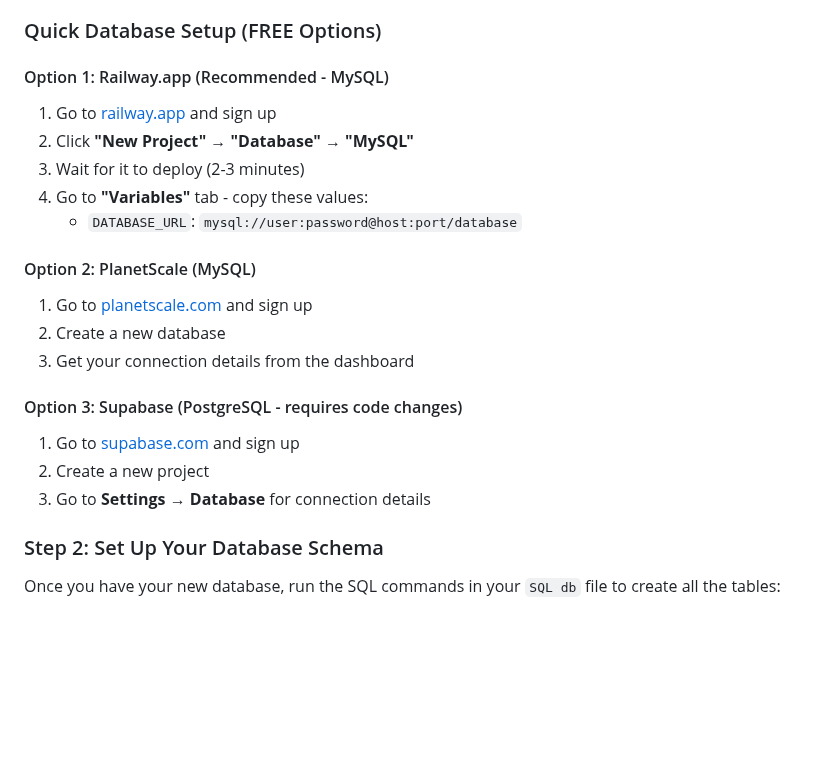
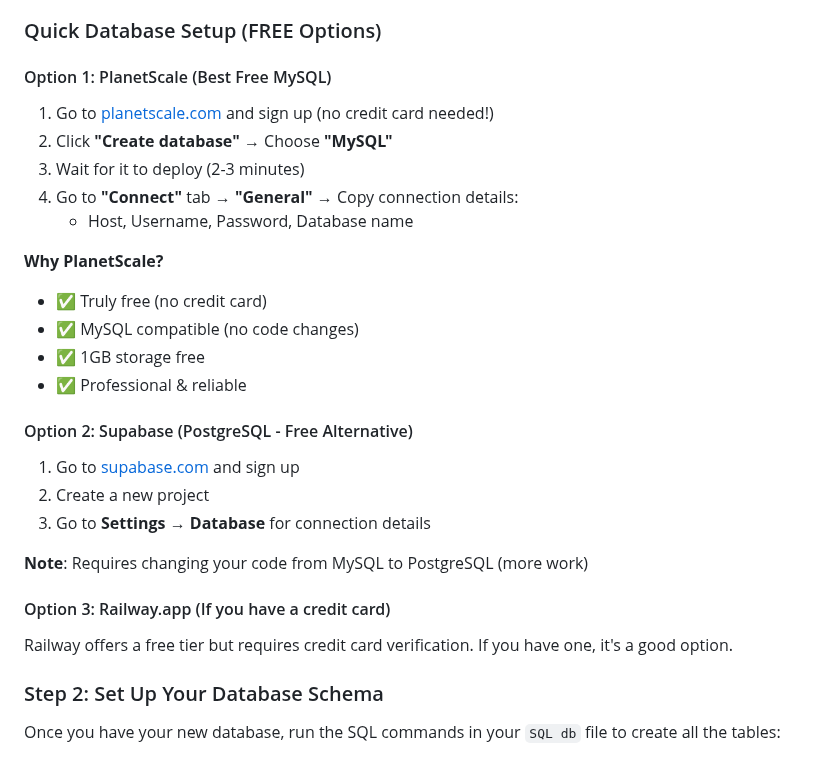
Before and after one commit to ClassProject-database/DataBase-project, a Markdown page: README.md, the part around the change. Drawn GitHub-style; blank space fills up the shorter version.

Commit message:
Update database options - prioritize PlanetScale as best free MySQL option

```diff
--- a/README.md
+++ b/README.md
@@ -12,22 +12,28 @@ Don't worry, we've got you covered. No surprise AWS charges here!
 
 ### Quick Database Setup (FREE Options)
 
-#### Option 1: Railway.app (Recommended - MySQL)
-1. Go to [railway.app](https://railway.app) and sign up
-2. Click **"New Project"** → **"Database"** → **"MySQL"**
+#### Option 1: PlanetScale (Best Free MySQL)
+1. Go to [planetscale.com](https://planetscale.com) and sign up (no credit card needed!)
+2. Click **"Create database"** → Choose **"MySQL"**
 3. Wait for it to deploy (2-3 minutes)
-4. Go to **"Variables"** tab - copy these values:
-   - `DATABASE_URL`: `mysql://user:password@host:port/database`
+4. Go to **"Connect"** tab → **"General"** → Copy connection details:
+   - Host, Username, Password, Database name
 
-#### Option 2: PlanetScale (MySQL)
-1. Go to [planetscale.com](https://planetscale.com) and sign up
-2. Create a new database
-3. Get your connection details from the dashboard
+**Why PlanetScale?**
+- ✅ Truly free (no credit card)
+- ✅ MySQL compatible (no code changes)
+- ✅ 1GB storage free
+- ✅ Professional & reliable
 
-#### Option 3: Supabase (PostgreSQL - requires code changes)
+#### Option 2: Supabase (PostgreSQL - Free Alternative)
 1. Go to [supabase.com](https://supabase.com) and sign up
 2. Create a new project
 3. Go to **Settings** → **Database** for connection details
+
+**Note**: Requires changing your code from MySQL to PostgreSQL (more work)
+
+#### Option 3: Railway.app (If you have a credit card)
+Railway offers a free tier but requires credit card verification. If you have one, it's a good option.
 
 ### Step 2: Set Up Your Database Schema
 Once you have your new database, run the SQL commands in your `SQL db` file to create all the tables:
```
